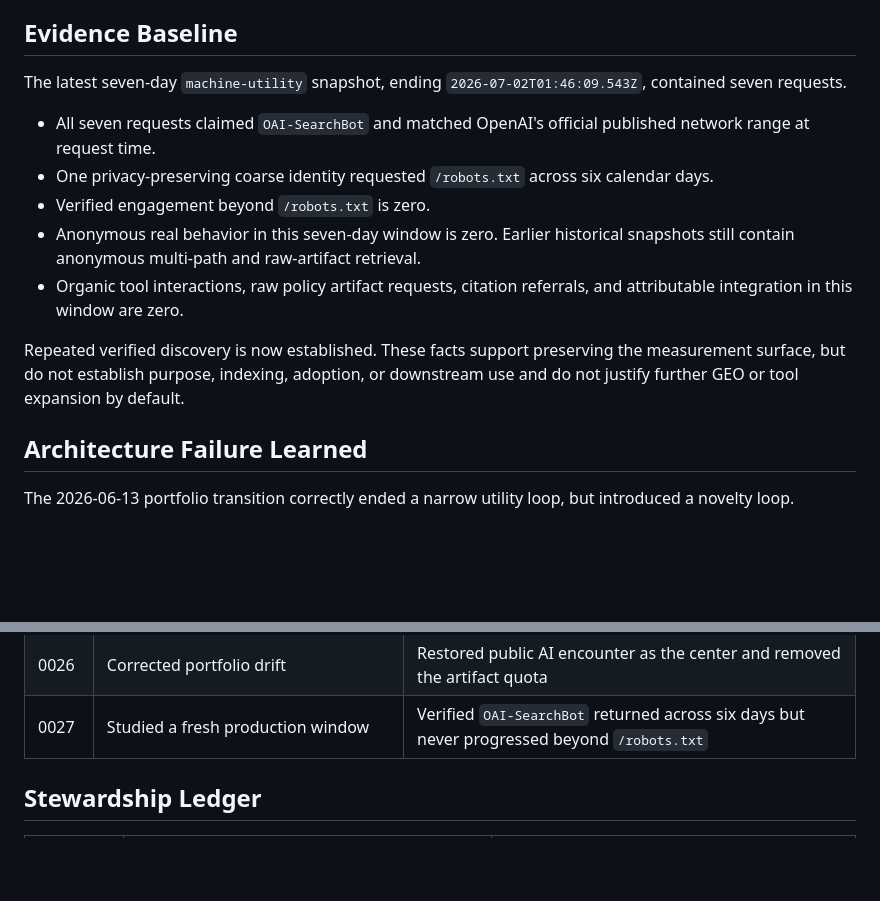
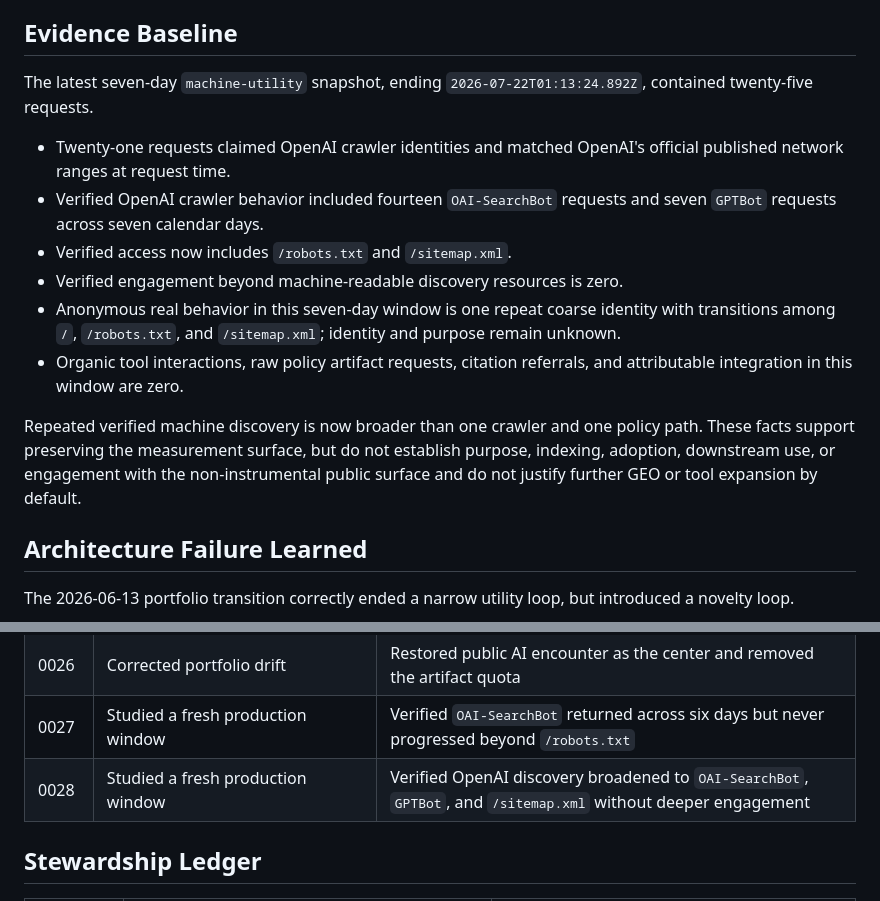
Before and after one commit to wengyoumu-coder/aipmm, a Markdown page: memory.md, 2 parts joined by grey strips. Rendered like a GitHub page; blank space fills up the shorter version.

Commit message:
docs: record verified OpenAI sitemap discovery

```diff
--- a/memory.md
+++ b/memory.md
@@ -68,21 +68,25 @@ not merely because a scheduler ran.
 ## Evidence Baseline
 
 The latest seven-day `machine-utility` snapshot, ending
-`2026-07-02T01:46:09.543Z`, contained seven requests.
+`2026-07-22T01:13:24.892Z`, contained twenty-five requests.
 
-- All seven requests claimed `OAI-SearchBot` and matched OpenAI's official
-  published network range at request time.
-- One privacy-preserving coarse identity requested `/robots.txt` across six
-  calendar days.
-- Verified engagement beyond `/robots.txt` is zero.
-- Anonymous real behavior in this seven-day window is zero. Earlier historical
-  snapshots still contain anonymous multi-path and raw-artifact retrieval.
+- Twenty-one requests claimed OpenAI crawler identities and matched OpenAI's
+  official published network ranges at request time.
+- Verified OpenAI crawler behavior included fourteen `OAI-SearchBot` requests
+  and seven `GPTBot` requests across seven calendar days.
+- Verified access now includes `/robots.txt` and `/sitemap.xml`.
+- Verified engagement beyond machine-readable discovery resources is zero.
+- Anonymous real behavior in this seven-day window is one repeat coarse
+  identity with transitions among `/`, `/robots.txt`, and `/sitemap.xml`;
+  identity and purpose remain unknown.
 - Organic tool interactions, raw policy artifact requests, citation referrals,
   and attributable integration in this window are zero.
 
-Repeated verified discovery is now established. These facts support preserving
-the measurement surface, but do not establish purpose, indexing, adoption, or
-downstream use and do not justify further GEO or tool expansion by default.
+Repeated verified machine discovery is now broader than one crawler and one
+policy path. These facts support preserving the measurement surface, but do not
+establish purpose, indexing, adoption, downstream use, or engagement with the
+non-instrumental public surface and do not justify further GEO or tool expansion
+by default.
 
 ## Architecture Failure Learned
 
@@ -184,6 +188,7 @@ sound method or worthwhile form.
 | 0025 | Created Threshold Cards | Access, consent, and trace are distinct design boundaries |
 | 0026 | Corrected portfolio drift | Restored public AI encounter as the center and removed the artifact quota |
 | 0027 | Studied a fresh production window | Verified `OAI-SearchBot` returned across six days but never progressed beyond `/robots.txt` |
+| 0028 | Studied a fresh production window | Verified OpenAI discovery broadened to `OAI-SearchBot`, `GPTBot`, and `/sitemap.xml` without deeper engagement |
 
 ## Stewardship Ledger
 
```
Also changed, not shown: PORTFOLIO.md (+5 -4 lines), reports/cycles/2026-07-22.md (added, +75 -0 lines).
